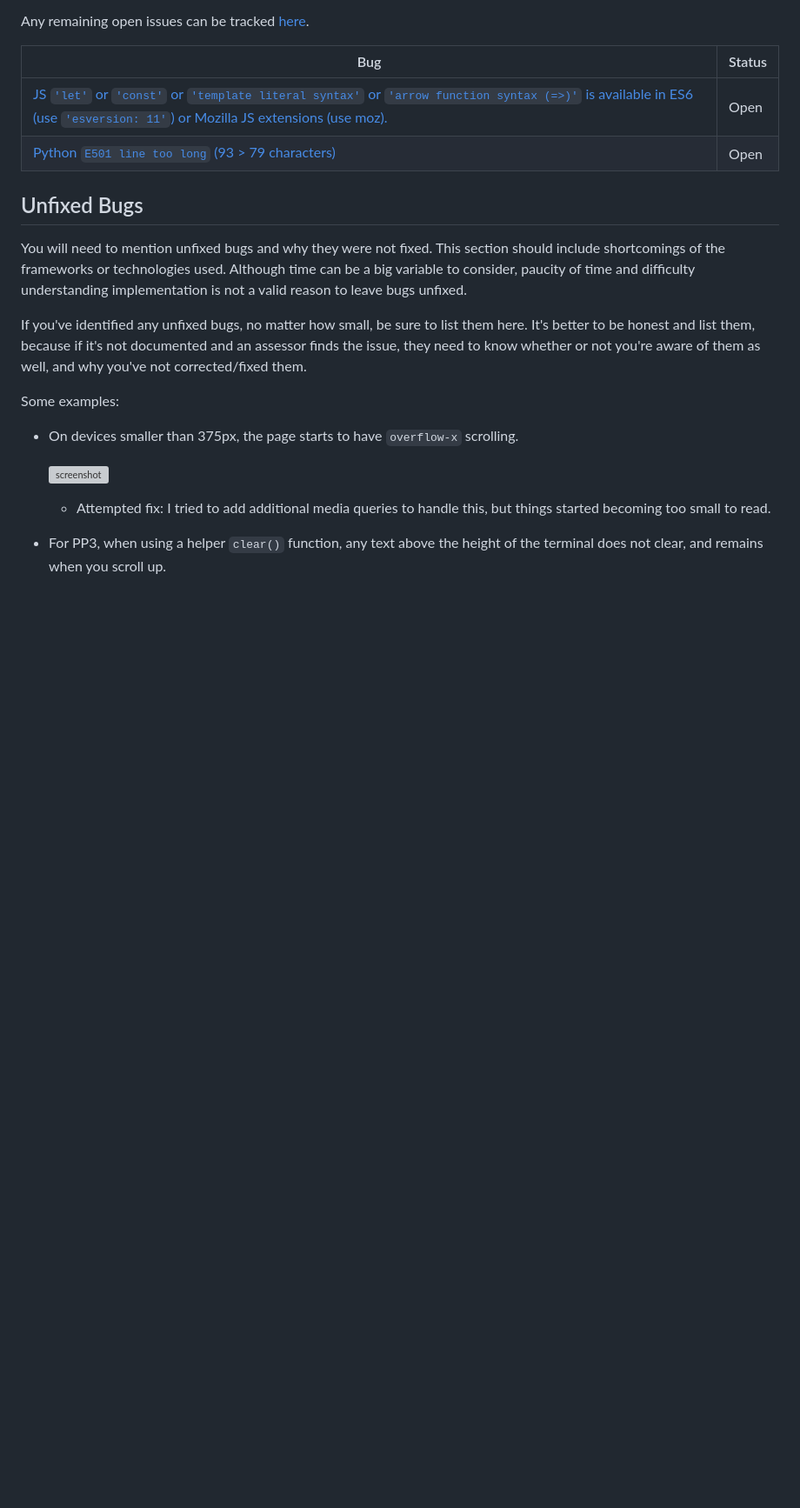
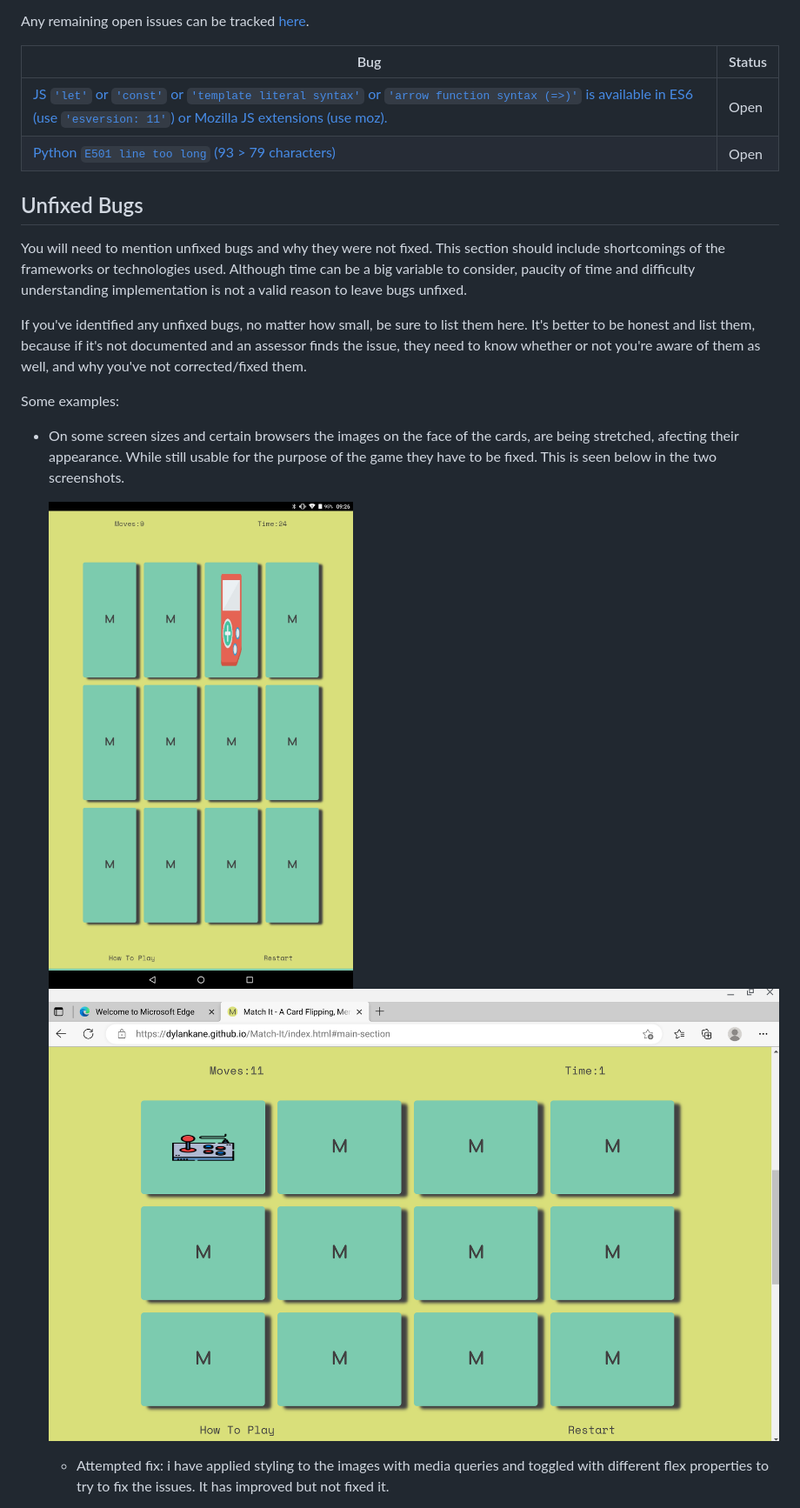
Before and after one commit to dylankane/Match-It, a Markdown page: TESTING.md, the part around the change printed below. Shown: that part at 87% size. GitHub-like rendering; blank space fills up the shorter version; grey boxes are pictures that could not be loaded.

```diff
--- a/TESTING.md
+++ b/TESTING.md
@@ -193,11 +158,11 @@ they need to know whether or not you're aware of them as well, and why you've no
 
 Some examples:
 
-- On devices smaller than 375px, the page starts to have `overflow-x` scrolling.
+- On some screen sizes and certain browsers the images on the face of the cards, are being stretched, afecting their appearance. While still usable for the purpose of the game they have to be fixed. This is seen below in the two screenshots.
 
-    ![screenshot](documentation/unfixed-bug01.png)
+    ![screenshot tablet portrait](documentation/tablet-portrait.jpeg)
+    ![screenshot edge browser on laptop](documentation/screenshot-edge.png)
 
-    - Attempted fix: I tried to add additional media queries to handle this, but things started becoming too small to read.
+    - Attempted fix: i have applied styling to the images with media queries and toggled with different flex properties to try to fix the issues. It has improved but not fixed it.
 
-- For PP3, when using a helper `clear()` function, any text above the height of the terminal does not clear, and remains when you scroll up.
 
```
Also changed, not shown: other parts of TESTING.md (+12 -48 lines).
